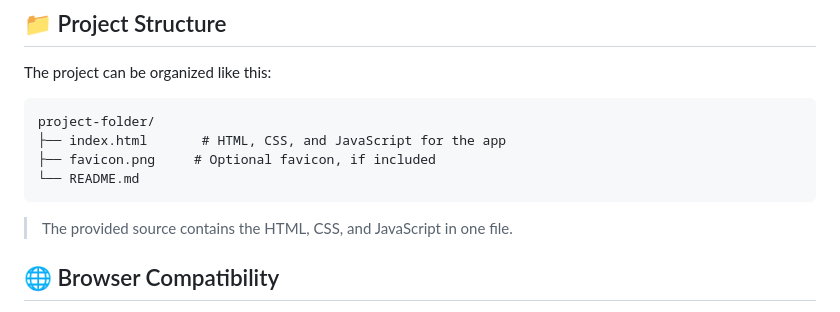
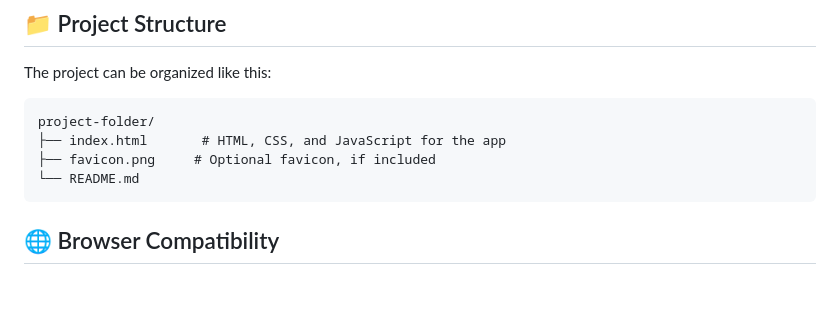
Before and after one commit to NahidXpert/compliment-generator, a Markdown page: README.md, the part around the change. Drawn GitHub-style; blank space fills up the shorter version.

````diff
--- a/README.md
+++ b/README.md
@@ -71,8 +71,6 @@ project-folder/
 └── README.md
 ```
 
-> The provided source contains the HTML, CSS, and JavaScript in one file.
-
 ## 🌐 Browser Compatibility
 
 Use a modern browser such as the latest version of Chrome, Edge, Firefox, or Safari. Sharing depends on browser and device support for the Web Share API. Clipboard behavior can also vary by browser and security context.
````
